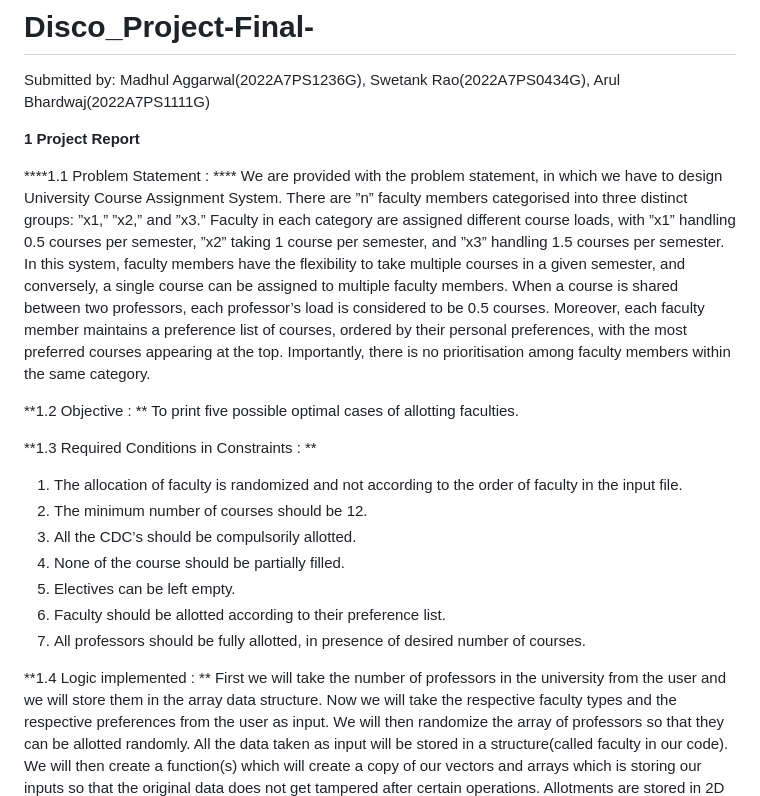
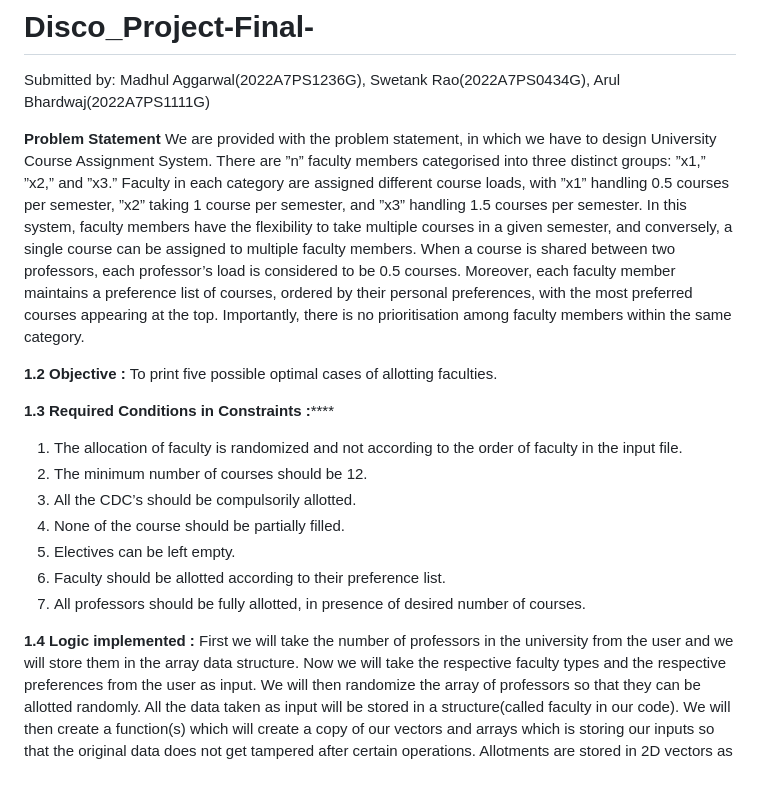
Before and after one commit to madhulagg/Optimal-University-Course-Assignment-System-Design, a Markdown page: README.md, the part around the change. GitHub-like rendering; blank space fills up the shorter version.

```diff
--- a/README.md
+++ b/README.md
@@ -3,9 +3,8 @@ Submitted by: Madhul Aggarwal(2022A7PS1236G), Swetank Rao(2022A7PS0434G), Arul B
 
 
 
-****1 Project Report****
 
-****1.1 Problem Statement : ****
+****Problem Statement****
 We are provided with the problem statement, in which we have to design University Course Assignment System. There are ”n” faculty members categorised
 into three distinct groups: ”x1,” ”x2,” and ”x3.” Faculty in each category are
 assigned different course loads, with ”x1” handling 0.5 courses per semester,
@@ -17,10 +16,10 @@ a preference list of courses, ordered by their personal preferences, with the mo
 preferred courses appearing at the top. Importantly, there is no prioritisation
 among faculty members within the same category.
 
-**1.2 Objective : **
+******1.2 Objective :******
 To print five possible optimal cases of allotting faculties.
 
-**1.3 Required Conditions in Constraints : **
+******1.3 Required Conditions in Constraints :**********
 1. The allocation of faculty is randomized and not according to the order of
 faculty in the input file.
 2. The minimum number of courses should be 12.
@@ -31,7 +30,7 @@ faculty in the input file.
 7. All professors should be fully allotted, in presence of desired number of
 courses.
 
-**1.4 Logic implemented : **
+******1.4 Logic implemented :******
 First we will take the number of professors in the university from the user and
 we will store them in the array data structure. Now we will take the respective
 faculty types and the respective preferences from the user as input. We will then
```
